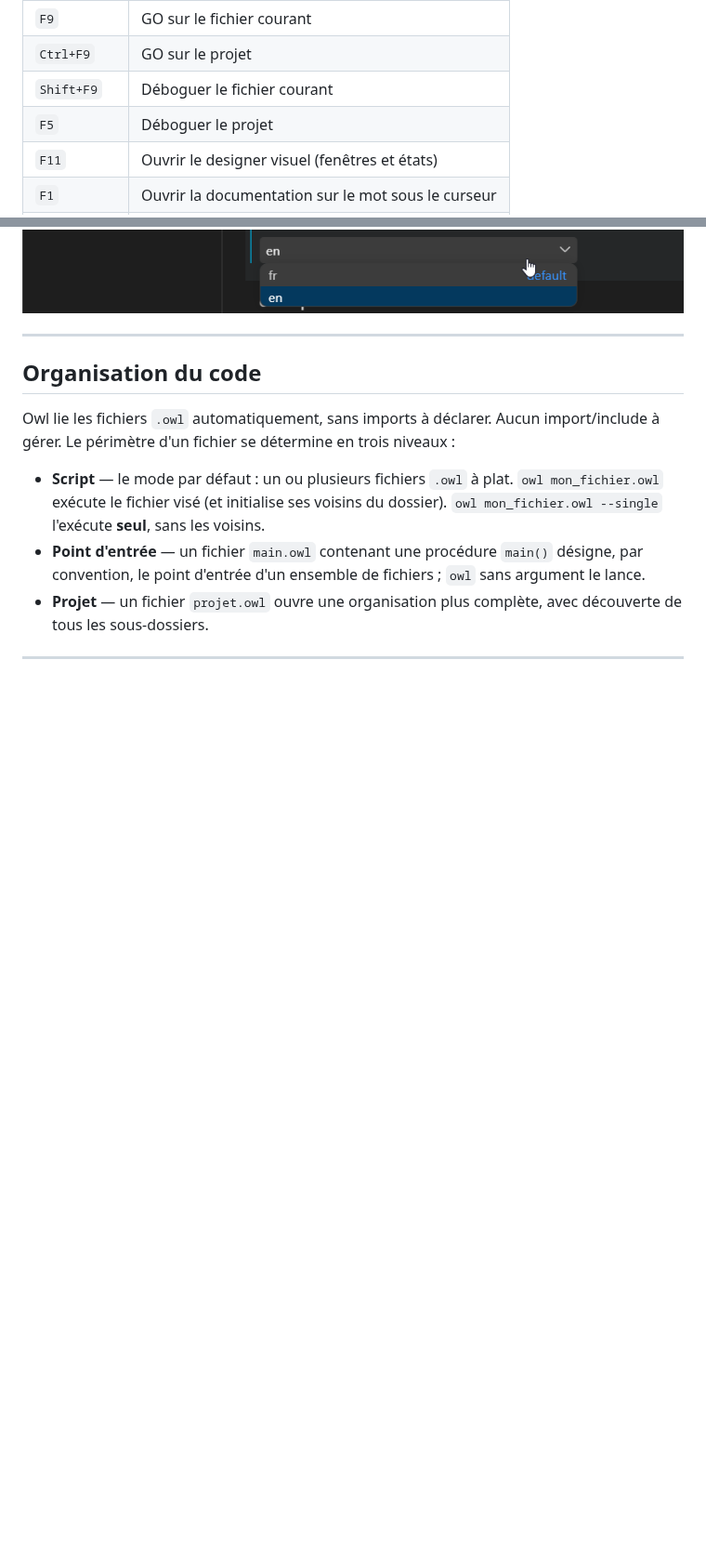
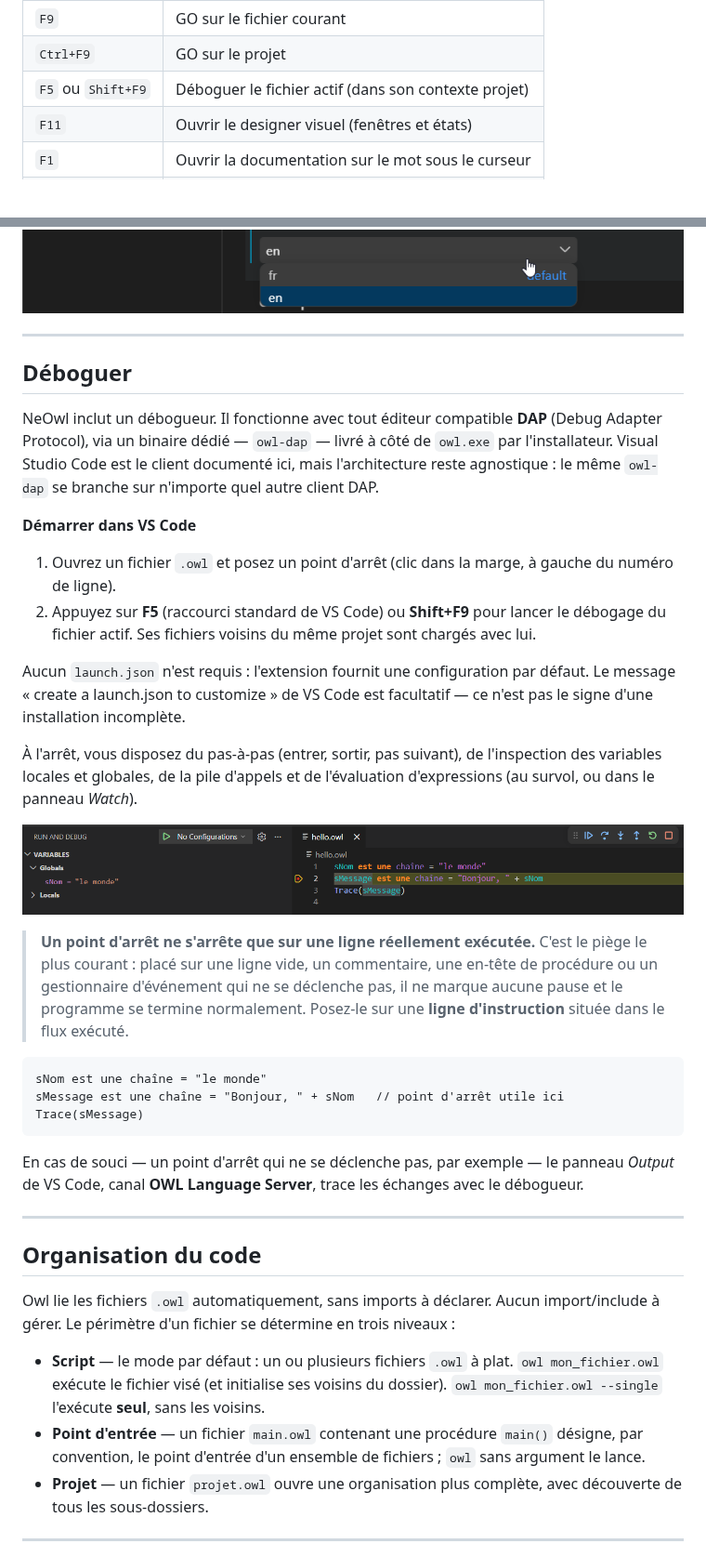
Before and after one commit to followthewhiteowl/neowl, a Markdown page: README.md, 2 parts joined by grey strips. Shown at 93% size. Rendered like a GitHub page; pictures changed too: images/debug-session.png (added); blank space fills up the shorter version.

Commit message:
Docs: maj README / images

````diff
--- a/README.md
+++ b/README.md
@@ -91,8 +91,7 @@ Raccourcis fournis par l'extension :
 |---|---|
 | `F9` | GO sur le fichier courant |
 | `Ctrl+F9` | GO sur le projet |
-| `Shift+F9` | Déboguer le fichier courant |
-| `F5` | Déboguer le projet |
+| `F5` ou `Shift+F9` | Déboguer le fichier actif (dans son contexte projet) |
 | `F11` | Ouvrir le designer visuel (fenêtres et états) |
 | `F1` | Ouvrir la documentation sur le mot sous le curseur |
 | `Ctrl+Alt+i` | Ouvrir le catalogue d'icônes |
@@ -147,6 +146,50 @@ et réglez **Owl: Language** (`fr` ou `en`). Toute l'assistance bascule alors da
 la langue choisie : autocomplétion, aide au survol et diagnostics.
 
 ![Réglage de la langue de l'extension OWL](images/settings-langue.png)
+
+---
+
+## Déboguer
+
+NeOwl inclut un débogueur. Il fonctionne avec tout éditeur compatible **DAP**
+(Debug Adapter Protocol), via un binaire dédié — `owl-dap` — livré à côté de
+`owl.exe` par l'installateur. Visual Studio Code est le client documenté ici,
+mais l'architecture reste agnostique : le même `owl-dap` se branche sur n'importe
+quel autre client DAP.
+
+**Démarrer dans VS Code**
+
+1. Ouvrez un fichier `.owl` et posez un point d'arrêt (clic dans la marge, à
+   gauche du numéro de ligne).
+2. Appuyez sur **F5** (raccourci standard de VS Code) ou **Shift+F9** pour lancer
+   le débogage du fichier actif. Ses fichiers voisins du même projet sont chargés
+   avec lui.
+
+Aucun `launch.json` n'est requis : l'extension fournit une configuration par
+défaut. Le message « create a launch.json to customize » de VS Code est
+facultatif — ce n'est pas le signe d'une installation incomplète.
+
+À l'arrêt, vous disposez du pas-à-pas (entrer, sortir, pas suivant), de
+l'inspection des variables locales et globales, de la pile d'appels et de
+l'évaluation d'expressions (au survol, ou dans le panneau *Watch*).
+
+![Session de débogage en pause sur le point d'arrêt](images/debug-session.png)
+
+> **Un point d'arrêt ne s'arrête que sur une ligne réellement exécutée.** C'est le
+> piège le plus courant : placé sur une ligne vide, un commentaire, une en-tête de
+> procédure ou un gestionnaire d'événement qui ne se déclenche pas, il ne marque
+> aucune pause et le programme se termine normalement. Posez-le sur une **ligne
+> d'instruction** située dans le flux exécuté.
+
+```owl
+sNom est une chaîne = "le monde"
+sMessage est une chaîne = "Bonjour, " + sNom   // point d'arrêt utile ici
+Trace(sMessage)
+```
+
+En cas de souci — un point d'arrêt qui ne se déclenche pas, par exemple — le
+panneau *Output* de VS Code, canal **OWL Language Server**, trace les échanges
+avec le débogueur.
 
 ---
 
````
Also changed, not shown: README.en.md (+43 -2 lines).
